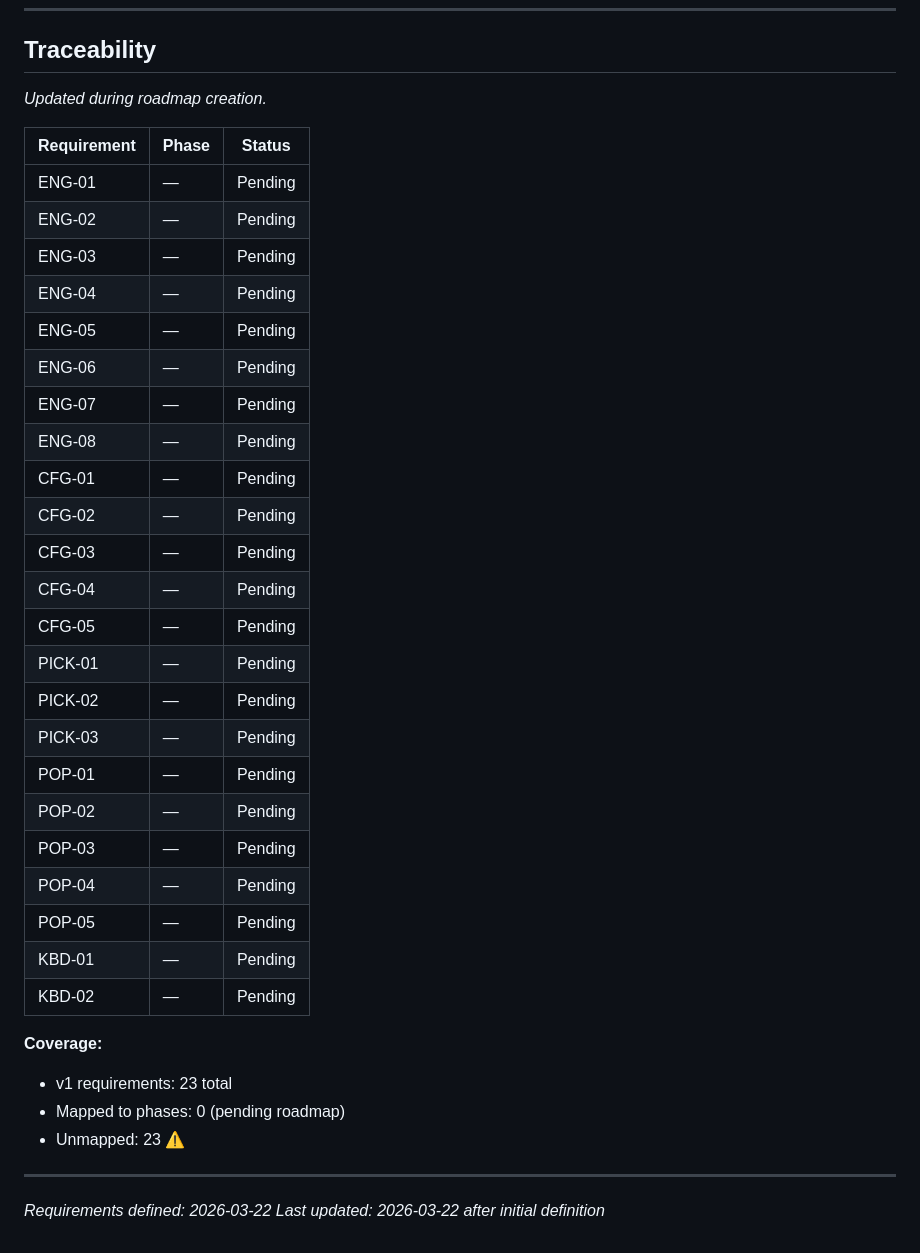
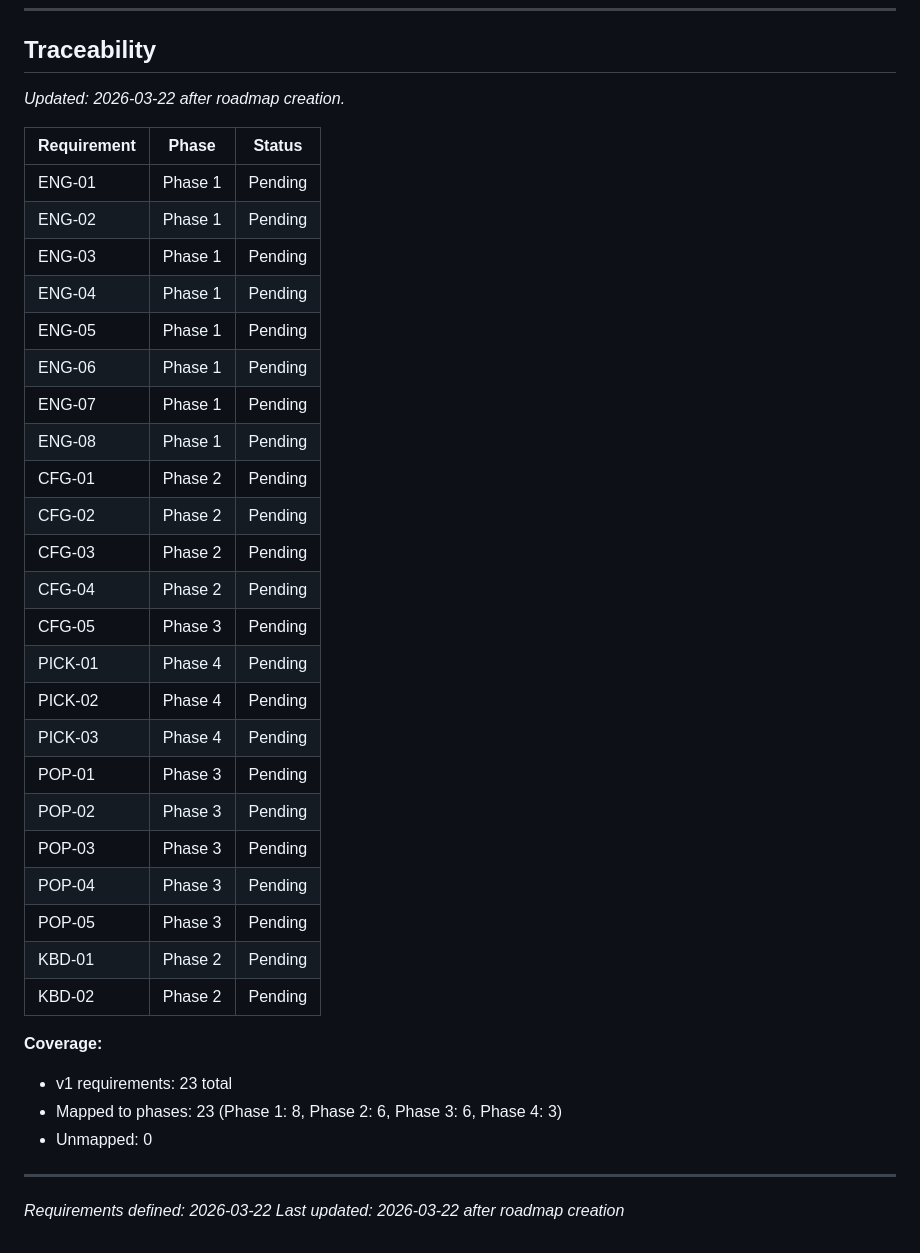
Before and after one commit to itzikwo/Hebrew-RTL-Chrome-Extension, a Markdown page: .planning/REQUIREMENTS.md, the part around the change. GitHub-like rendering.

Commit message:
docs: create roadmap (4 phases)

```diff
--- a/.planning/REQUIREMENTS.md
+++ b/.planning/REQUIREMENTS.md
@@ -92,40 +92,40 @@
 
 ## Traceability
 
-*Updated during roadmap creation.*
+*Updated: 2026-03-22 after roadmap creation.*
 
 | Requirement | Phase | Status |
 |-------------|-------|--------|
-| ENG-01 | — | Pending |
-| ENG-02 | — | Pending |
-| ENG-03 | — | Pending |
-| ENG-04 | — | Pending |
-| ENG-05 | — | Pending |
-| ENG-06 | — | Pending |
-| ENG-07 | — | Pending |
-| ENG-08 | — | Pending |
-| CFG-01 | — | Pending |
-| CFG-02 | — | Pending |
-| CFG-03 | — | Pending |
-| CFG-04 | — | Pending |
-| CFG-05 | — | Pending |
-| PICK-01 | — | Pending |
-| PICK-02 | — | Pending |
-| PICK-03 | — | Pending |
-| POP-01 | — | Pending |
-| POP-02 | — | Pending |
-| POP-03 | — | Pending |
-| POP-04 | — | Pending |
-| POP-05 | — | Pending |
-| KBD-01 | — | Pending |
-| KBD-02 | — | Pending |
+| ENG-01 | Phase 1 | Pending |
+| ENG-02 | Phase 1 | Pending |
+| ENG-03 | Phase 1 | Pending |
+| ENG-04 | Phase 1 | Pending |
+| ENG-05 | Phase 1 | Pending |
+| ENG-06 | Phase 1 | Pending |
+| ENG-07 | Phase 1 | Pending |
+| ENG-08 | Phase 1 | Pending |
+| CFG-01 | Phase 2 | Pending |
+| CFG-02 | Phase 2 | Pending |
+| CFG-03 | Phase 2 | Pending |
+| CFG-04 | Phase 2 | Pending |
+| CFG-05 | Phase 3 | Pending |
+| PICK-01 | Phase 4 | Pending |
+| PICK-02 | Phase 4 | Pending |
+| PICK-03 | Phase 4 | Pending |
+| POP-01 | Phase 3 | Pending |
+| POP-02 | Phase 3 | Pending |
+| POP-03 | Phase 3 | Pending |
+| POP-04 | Phase 3 | Pending |
+| POP-05 | Phase 3 | Pending |
+| KBD-01 | Phase 2 | Pending |
+| KBD-02 | Phase 2 | Pending |
 
 **Coverage:**
 - v1 requirements: 23 total
-- Mapped to phases: 0 (pending roadmap)
-- Unmapped: 23 ⚠️
+- Mapped to phases: 23 (Phase 1: 8, Phase 2: 6, Phase 3: 6, Phase 4: 3)
+- Unmapped: 0
 
 ---
 
 *Requirements defined: 2026-03-22*
-*Last updated: 2026-03-22 after initial definition*
+*Last updated: 2026-03-22 after roadmap creation*
```
Also changed, not shown: .planning/ROADMAP.md (added, +99 -0 lines), .planning/STATE.md (added, +64 -0 lines).
